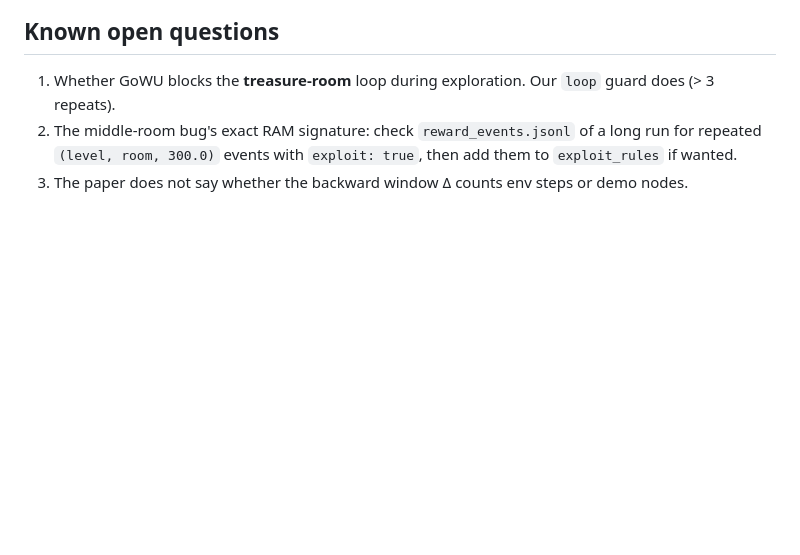
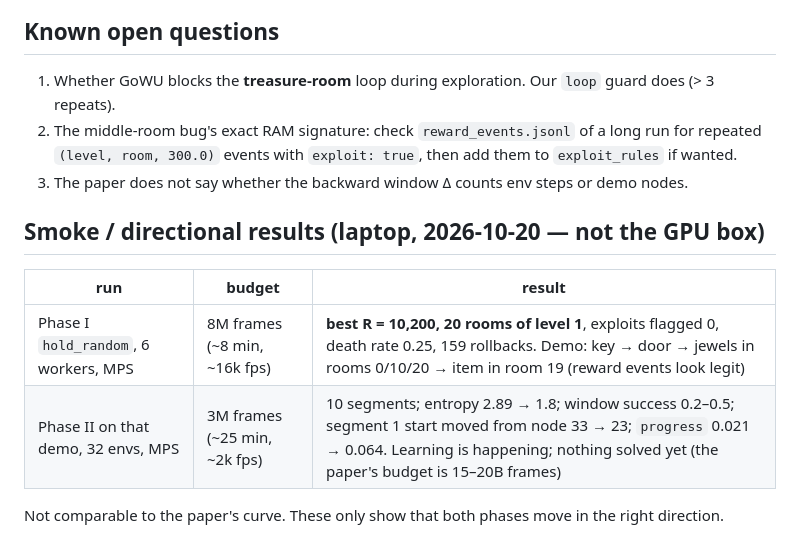
Before and after one commit to michael951021/gowu-montezuma, a Markdown page: docs/GOWU_REPRO.md, the part around the change. Drawn GitHub-style; blank space fills up the shorter version.

Commit message:
Record laptop smoke results for phase I and II

```diff
--- a/docs/GOWU_REPRO.md
+++ b/docs/GOWU_REPRO.md
@@ -60,3 +60,12 @@ Expected on the 16-core / 2× 3090 box (estimates):
 2. The middle-room bug's exact RAM signature: check `reward_events.jsonl` of a long run for repeated
    `(level, room, 300.0)` events with `exploit: true`, then add them to `exploit_rules` if wanted.
 3. The paper does not say whether the backward window Δ counts env steps or demo nodes.
+
+## Smoke / directional results (laptop, 2026-10-20 — not the GPU box)
+
+| run | budget | result |
+|---|---|---|
+| Phase I `hold_random`, 6 workers, MPS | 8M frames (~8 min, ~16k fps) | **best R = 10,200, 20 rooms of level 1**, exploits flagged 0, death rate 0.25, 159 rollbacks. Demo: key → door → jewels in rooms 0/10/20 → item in room 19 (reward events look legit) |
+| Phase II on that demo, 32 envs, MPS | 3M frames (~25 min, ~2k fps) | 10 segments; entropy 2.89 → 1.8; window success 0.2–0.5; segment 1 start moved from node 33 → 23; `progress` 0.021 → 0.064. Learning is happening; nothing solved yet (the paper's budget is 15–20B frames) |
+
+Not comparable to the paper's curve. These only show that both phases move in the right direction.
```
